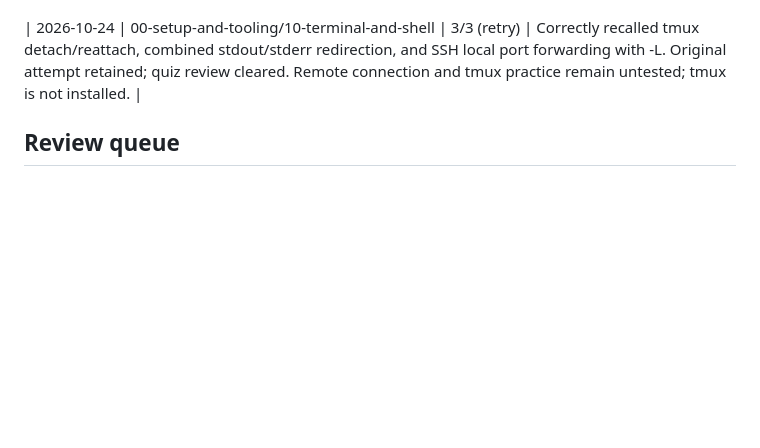
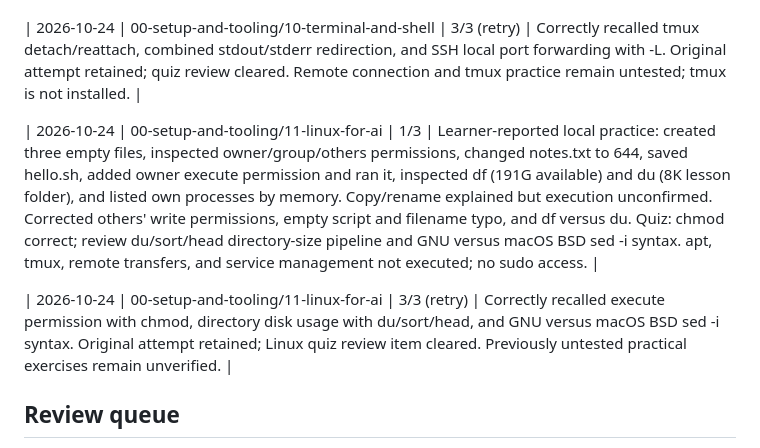
Before and after one commit to Andrew628-ops/ai-engineering-journey, a Markdown page: LEARNING.md, the part around the change. Rendered like a GitHub page; blank space fills up the shorter version.

Commit message:
Record Linux for AI learning progress

```diff
--- a/LEARNING.md
+++ b/LEARNING.md
@@ -84,6 +84,10 @@ Start with Phase 0, Lesson 01: Dev Environment, as explicitly requested by the l
 
 | 2026-10-24 | 00-setup-and-tooling/10-terminal-and-shell | 3/3 (retry) | Correctly recalled tmux detach/reattach, combined stdout/stderr redirection, and SSH local port forwarding with -L. Original attempt retained; quiz review cleared. Remote connection and tmux practice remain untested; tmux is not installed. |
 
+| 2026-10-24 | 00-setup-and-tooling/11-linux-for-ai | 1/3 | Learner-reported local practice: created three empty files, inspected owner/group/others permissions, changed notes.txt to 644, saved hello.sh, added owner execute permission and ran it, inspected df (191G available) and du (8K lesson folder), and listed own processes by memory. Copy/rename explained but execution unconfirmed. Corrected others' write permissions, empty script and filename typo, and df versus du. Quiz: chmod correct; review du/sort/head directory-size pipeline and GNU versus macOS BSD sed -i syntax. apt, tmux, remote transfers, and service management not executed; no sudo access. |
+
+| 2026-10-24 | 00-setup-and-tooling/11-linux-for-ai | 3/3 (retry) | Correctly recalled execute permission with chmod, directory disk usage with du/sort/head, and GNU versus macOS BSD sed -i syntax. Original attempt retained; Linux quiz review item cleared. Previously untested practical exercises remain unverified. |
+
 ## Review queue
 - 00-setup-and-tooling/07-docker-for-ai — Practical follow-up: image builds and container runs remain untested pending authorized Docker engine access. Latest quiz 3/3; conceptual walkthrough and quiz retake completed.
 - 00-setup-and-tooling/03-gpu-setup-and-cloud — Latest quiz 2/3 (67%), improved from 1/3: NVIDIA status check now recalled correctly; continue reviewing FP16 weights-only arithmetic (24 billion bytes / 2 bytes per parameter = 12 billion parameters). Training requires extra memory. Notes: phases/00-setup-and-tooling/03-gpu-setup-cloud/NOTES.md.
```
